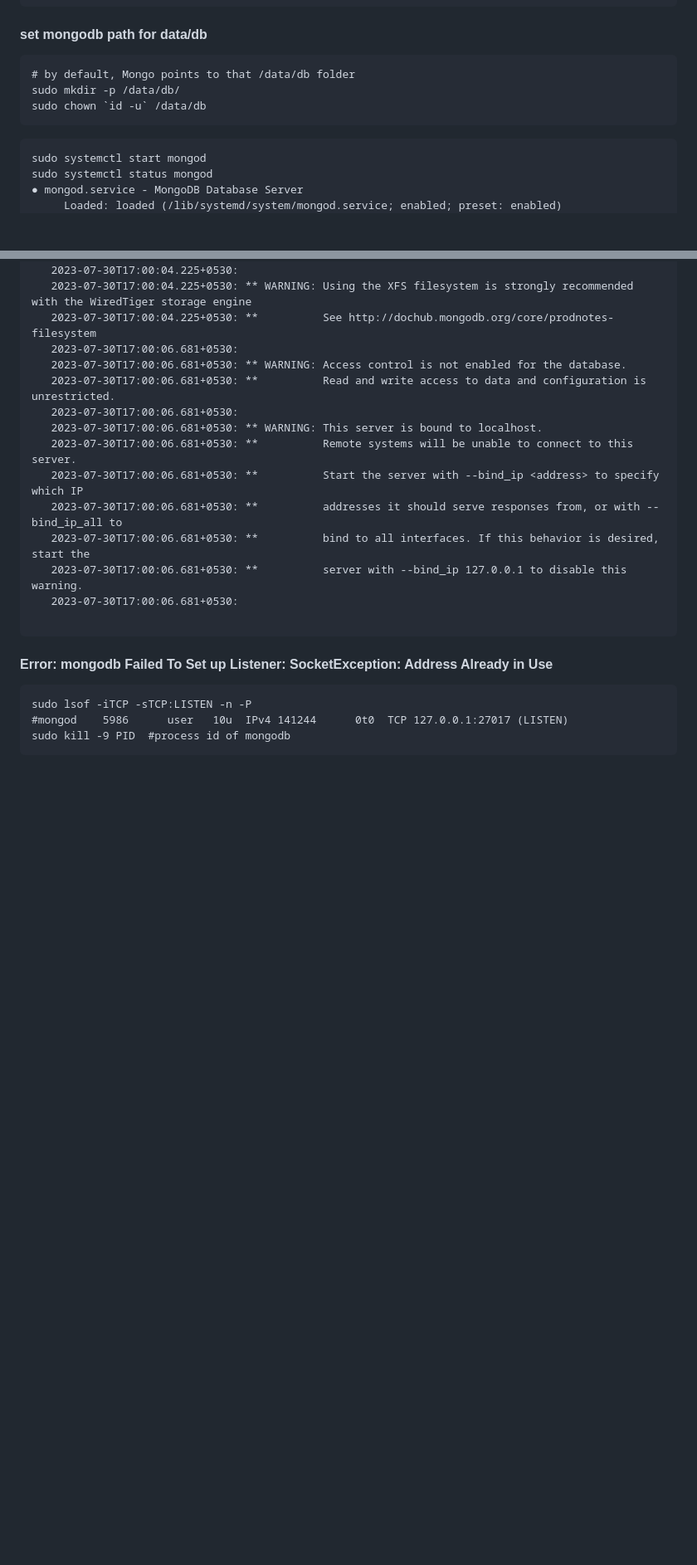
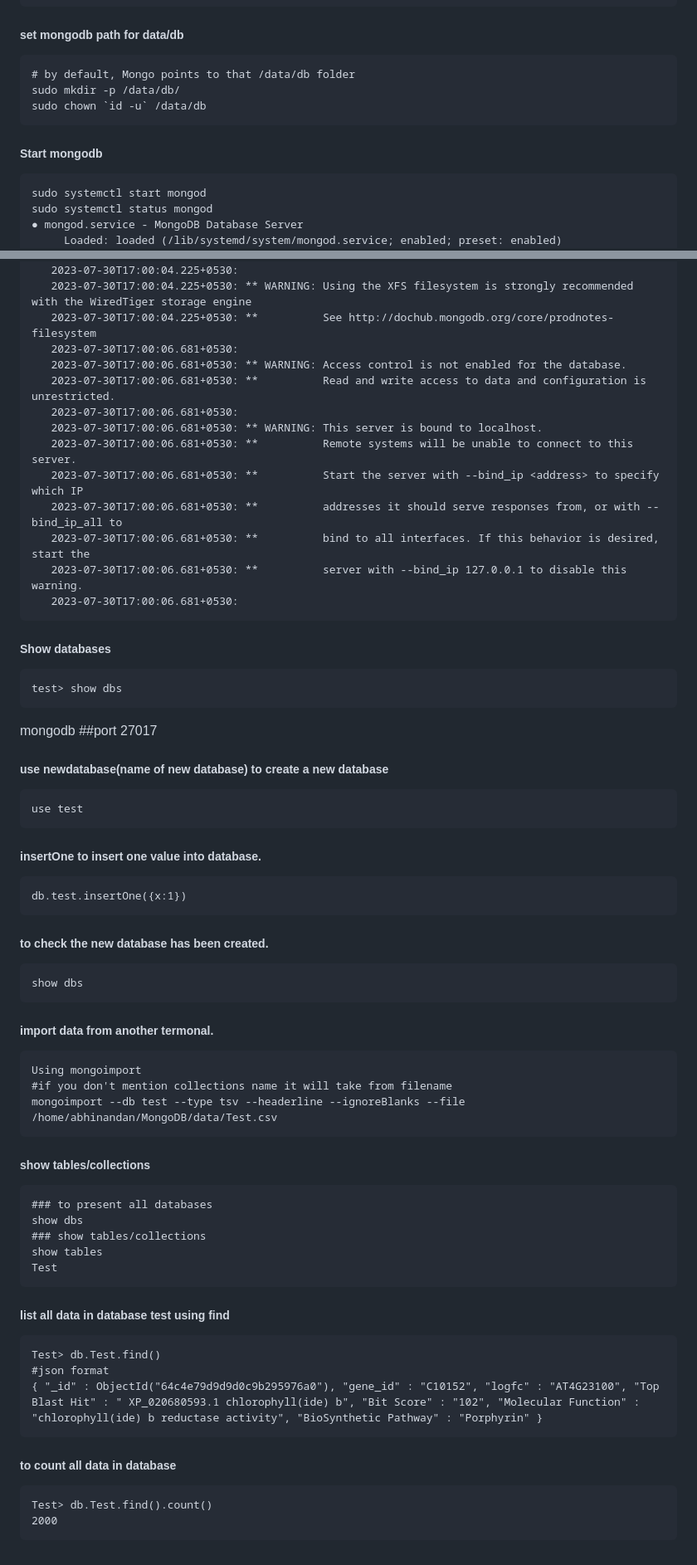
Before and after one commit to abhinandan0y/Full-Stack-Development, a Markdown page: Database Development/ReadMe.md, 2 parts joined by grey strips. Shown at 83% size. GitHub-like rendering; blank space fills up the shorter version.

````diff
--- a/Database Development/ReadMe.md
+++ b/Database Development/ReadMe.md
@@ -11,12 +11,13 @@ echo "deb [ arch=amd64,arm64 signed-by=/usr/share/keyrings/mongodb-server-6.0.gp
 sudo apt-get install -y mongodb-org
 ```
 
-#### set mongodb path for data/db
+##### set mongodb path for data/db
 ```
 # by default, Mongo points to that /data/db folder
 sudo mkdir -p /data/db/
 sudo chown `id -u` /data/db
 ```
+##### Start mongodb
 ```
 sudo systemctl start mongod
 sudo systemctl status mongod
@@ -60,11 +67,47 @@ For mongosh info see: https://docs.mongodb.com/mongodb-shell/
    2023-07-30T17:00:06.681+0530: **          bind to all interfaces. If this behavior is desired, start the
    2023-07-30T17:00:06.681+0530: **          server with --bind_ip 127.0.0.1 to disable this warning.
    2023-07-30T17:00:06.681+0530:
+```
+##### Show databases
+```
+test> show dbs
+```
 
+mongodb ##port 27017
+##### use newdatabase(name of new database) to create a new database
 ```
-#### Error: mongodb Failed To Set up Listener: SocketException: Address Already in Use
+use test
 ```
-sudo lsof -iTCP -sTCP:LISTEN -n -P
-#mongod    5986      user   10u  IPv4 141244      0t0  TCP 127.0.0.1:27017 (LISTEN)
-sudo kill -9 PID  #process id of mongodb
+##### insertOne to insert one value into database.
 ```
+db.test.insertOne({x:1})
+```
+##### to check the new database has been created.
+```
+show dbs
+```
+##### import data from another termonal.
+```
+Using mongoimport
+#if you don't mention collections name it will take from filename
+mongoimport --db test --type tsv --headerline --ignoreBlanks --file /home/abhinandan/MongoDB/data/Test.csv
+```
+##### show tables/collections
+```
+### to present all databases
+show dbs
+### show tables/collections
+show tables
+Test
+```
+##### list all data in database test using find
+```
+Test> db.Test.find()
+#json format
+{ "_id" : ObjectId("64c4e79d9d9d0c9b295976a0"), "gene_id" : "C10152", "logfc" : "AT4G23100", "Top Blast Hit" : " XP_020680593.1 chlorophyll(ide) b", "Bit Score" : "102", "Molecular Function" : "chlorophyll(ide) b reductase activity", "BioSynthetic Pathway" : "Porphyrin" }
+```
+##### to count all data in database
+```
+Test> db.Test.find().count()
+2000
+```
````
Also changed, not shown: other parts of Database Development/ReadMe.md (+7 -1 lines).
